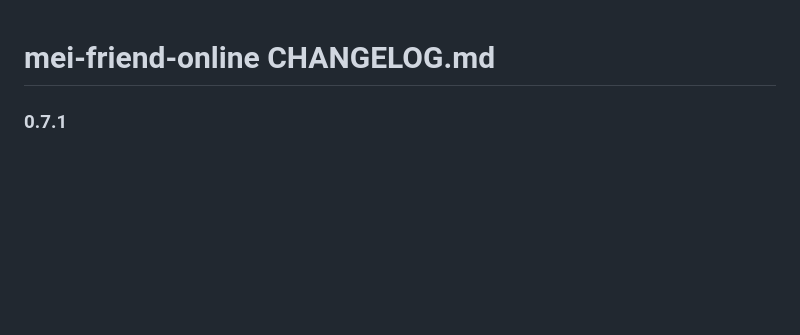
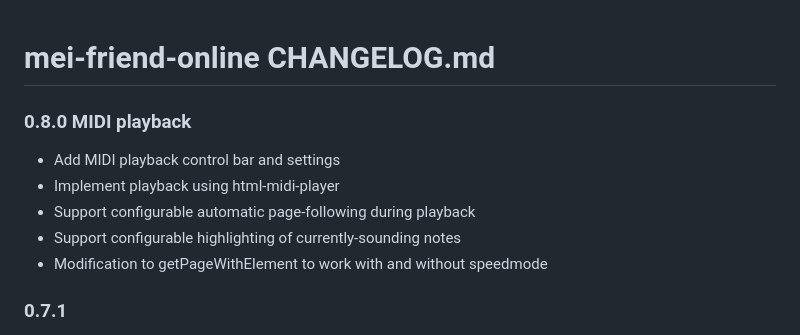
Before and after one commit to mei-friend/mei-friend, a Markdown page: CHANGELOG.md, the part around the change. GitHub-like rendering; blank space fills up the shorter version.

Commit message:
Update changelog

```diff
--- a/CHANGELOG.md
+++ b/CHANGELOG.md
@@ -1,5 +1,11 @@
 # mei-friend-online CHANGELOG.md
 
+### 0.8.0 MIDI playback
+* Add MIDI playback control bar and settings
+* Implement playback using html-midi-player
+* Support configurable automatic page-following during playback
+* Support configurable highlighting of currently-sounding notes
+* Modification to getPageWithElement to work with and without speedmode
 ### 0.7.1
 * Adding and removing xml:ids to and from encoding done natively inside mei-friend
 * Bug fixes: Reduce processing time while indenting code; sync tabSize & indentUnit
```
